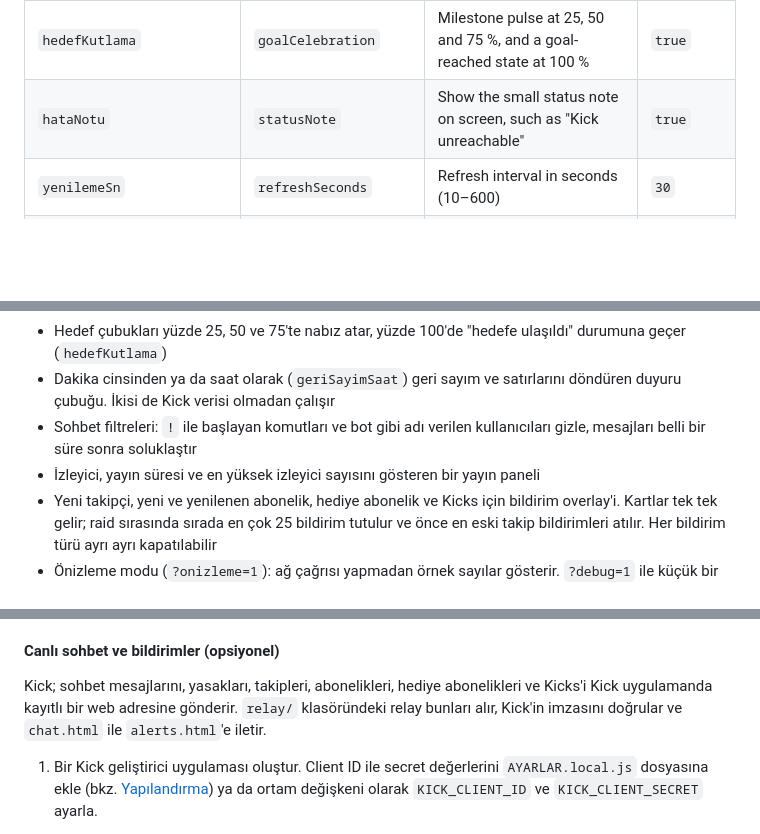
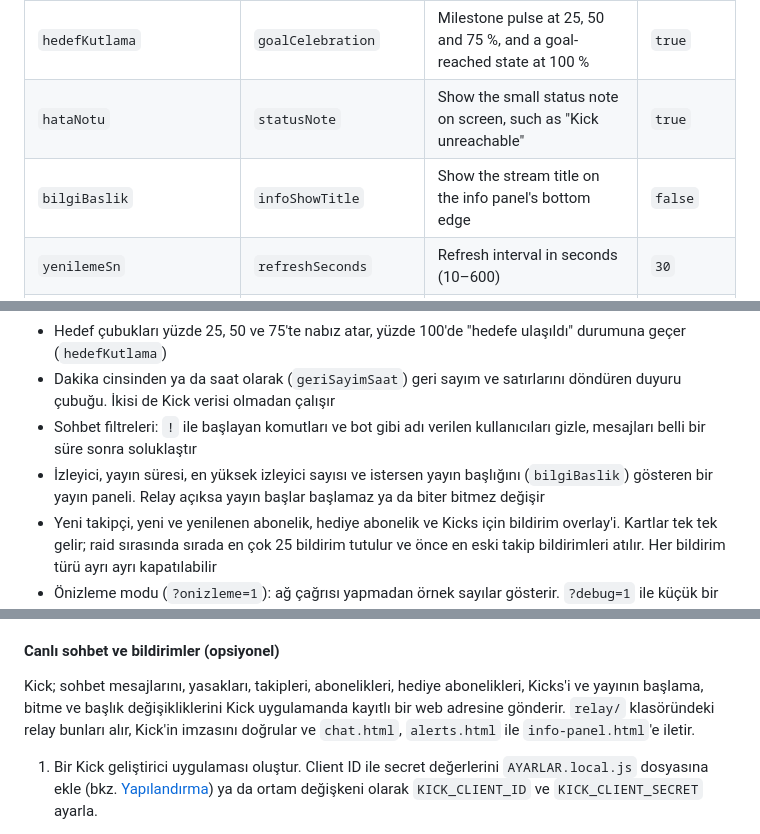
Before and after one commit to IACBI/kick-streamer-overlays, a Markdown page: README.md, 3 parts joined by grey strips. Drawn GitHub-style; blank space fills up the shorter version.

```diff
--- a/README.md
+++ b/README.md
@@ -210,6 +215,7 @@ Every setting lives in `AYARLAR.js`, and the studio writes the same settings int
 | `yuzdeGoster` | `showPercent` | Show the percentage of the goal | `false` |
 | `hedefKutlama` | `goalCelebration` | Milestone pulse at 25, 50 and 75 %, and a goal-reached state at 100 % | `true` |
 | `hataNotu` | `statusNote` | Show the small status note on screen, such as "Kick unreachable" | `true` |
+| `bilgiBaslik` | `infoShowTitle` | Show the stream title on the info panel's bottom edge | `false` |
 | `yenilemeSn` | `refreshSeconds` | Refresh interval in seconds (10–600) | `30` |
 | `sohbetMaksMesaj` | `chatMaxMessages` | Most chat messages on screen at once (3–20) | `8` |
 | `sohbetKomutGizle` | `chatHideCommands` | Hide chat messages that start with `!` | `false` |
@@ -308,7 +314,7 @@ Without the relay, the subscriber bars request and renew their own access token
 - Hedef çubukları yüzde 25, 50 ve 75'te nabız atar, yüzde 100'de "hedefe ulaşıldı" durumuna geçer (`hedefKutlama`)
 - Dakika cinsinden ya da saat olarak (`geriSayimSaat`) geri sayım ve satırlarını döndüren duyuru çubuğu. İkisi de Kick verisi olmadan çalışır
 - Sohbet filtreleri: `!` ile başlayan komutları ve bot gibi adı verilen kullanıcıları gizle, mesajları belli bir süre sonra soluklaştır
-- İzleyici, yayın süresi ve en yüksek izleyici sayısını gösteren bir yayın paneli
+- İzleyici, yayın süresi, en yüksek izleyici sayısı ve istersen yayın başlığını (`bilgiBaslik`) gösteren bir yayın paneli. Relay açıksa yayın başlar başlamaz ya da biter bitmez değişir
 - Yeni takipçi, yeni ve yenilenen abonelik, hediye abonelik ve Kicks için bildirim overlay'i. Kartlar tek tek gelir; raid sırasında sırada en çok 25 bildirim tutulur ve önce en eski takip bildirimleri atılır. Her bildirim türü ayrı ayrı kapatılabilir
 - Önizleme modu (`?onizleme=1`): ağ çağrısı yapmadan örnek sayılar gösterir. `?debug=1` ile küçük bir durum kutusu açılır
 - Türkçe ve İngilizce stüdyo: her overlay için sekmeli canlı önizleme, hazır görünümler, her overlay için ya da hepsi için bağlantı kopyalama, görünümü JSON olarak dışa ve içe aktarma (kimlik bilgileri hiçbir zaman dahil edilmez), alternatif olarak `AYARLAR.js` dosyası, adım adım relay denetimi ve Kick uygulaman için bağlantı testi
@@ -392,7 +403,7 @@ Sorun giderme. Mesajlar `dil` ayarındaki dilde görünür: Türkçe, İngilizce
 <a id="canli-sohbet-tr"></a>
 #### Canlı sohbet ve bildirimler (opsiyonel)
 
-Kick; sohbet mesajlarını, yasakları, takipleri, abonelikleri, hediye abonelikleri ve Kicks'i Kick uygulamanda kayıtlı bir web adresine gönderir. `relay/` klasöründeki relay bunları alır, Kick'in imzasını doğrular ve `chat.html` ile `alerts.html`'e iletir.
+Kick; sohbet mesajlarını, yasakları, takipleri, abonelikleri, hediye abonelikleri, Kicks'i ve yayının başlama, bitme ve başlık değişikliklerini Kick uygulamanda kayıtlı bir web adresine gönderir. `relay/` klasöründeki relay bunları alır, Kick'in imzasını doğrular ve `chat.html`, `alerts.html` ile `info-panel.html`'e iletir.
 
 1. Bir Kick geliştirici uygulaması oluştur. Client ID ile secret değerlerini `AYARLAR.local.js` dosyasına ekle (bkz. [Yapılandırma](#yapilandirma-tr)) ya da ortam değişkeni olarak `KICK_CLIENT_ID` ve `KICK_CLIENT_SECRET` ayarla.
 2. Relay'in kanalını tanıması gerekir. Başlarken `AYARLAR.js` içindeki `kanal` değerinden (ya da `KICK_CHANNEL`'dan) yayıncı kimliğini bulur. Kimliğini zaten biliyorsan `RELAY_BROADCASTER_ID` değerine yaz; bu durumda arama yapılmaz.
```
Also changed, not shown: other parts of README.md (+20 -9 lines), CHANGELOG.md (+6 -0 lines), screenshots/alerts.gif (added), screenshots/info-panel.gif, 1 other file.
